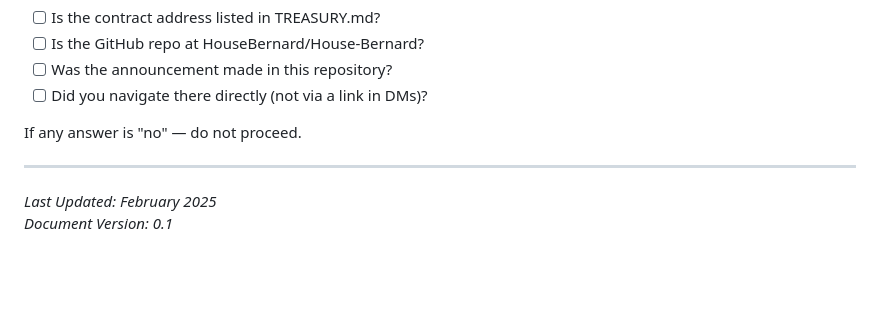
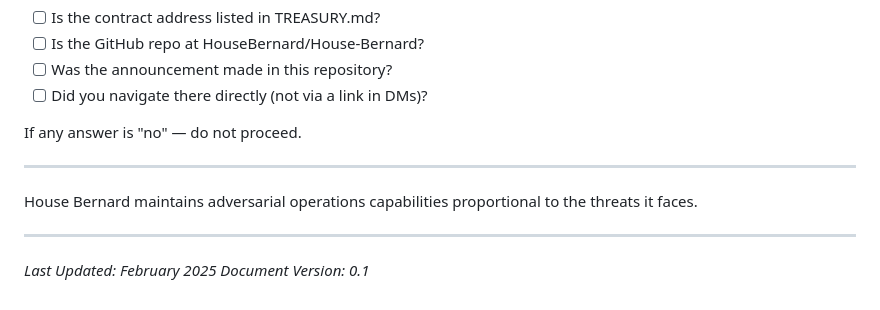
Before and after one commit to stevereal007-del/House-Bernard, a Markdown page: DEFENSE.md, the part around the change. GitHub-like rendering; blank space fills up the shorter version.

Commit message:
Add adversarial operations statement to DEFENSE.md
https://claude.ai/code/session_01BNbWgDnMDey1gpLZcehnDv

```diff
--- a/DEFENSE.md
+++ b/DEFENSE.md
@@ -165,5 +165,9 @@ If any answer is "no" — do not proceed.
 
 ---
 
+House Bernard maintains adversarial operations capabilities proportional to the threats it faces.
+
+---
+
 *Last Updated: February 2025*
 *Document Version: 0.1*
```
